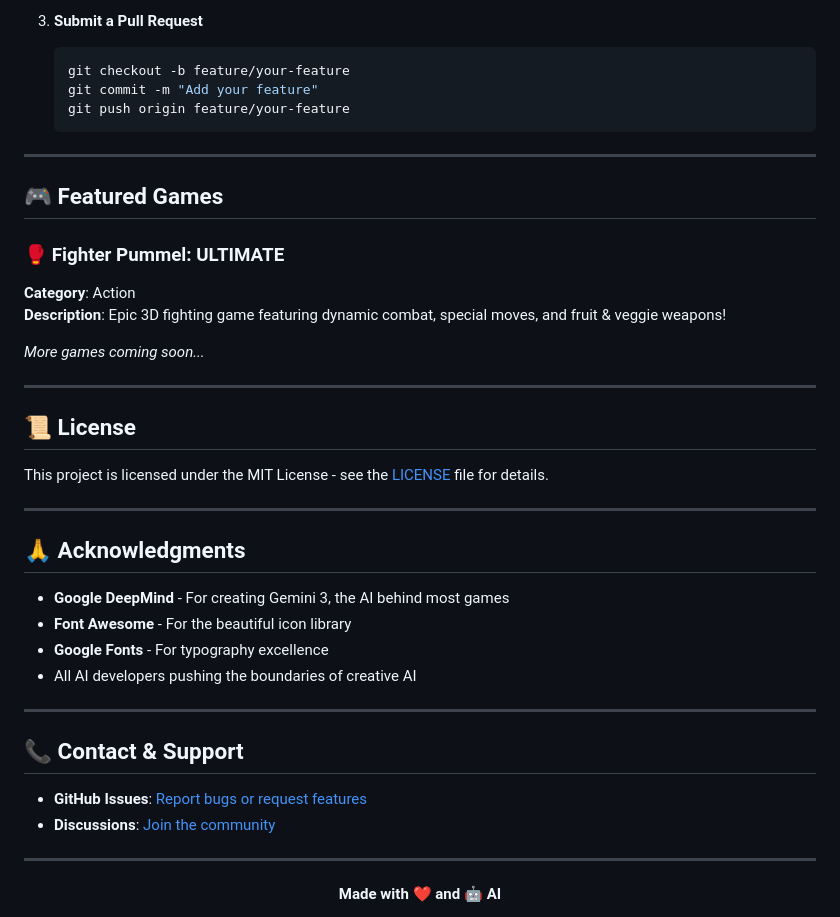
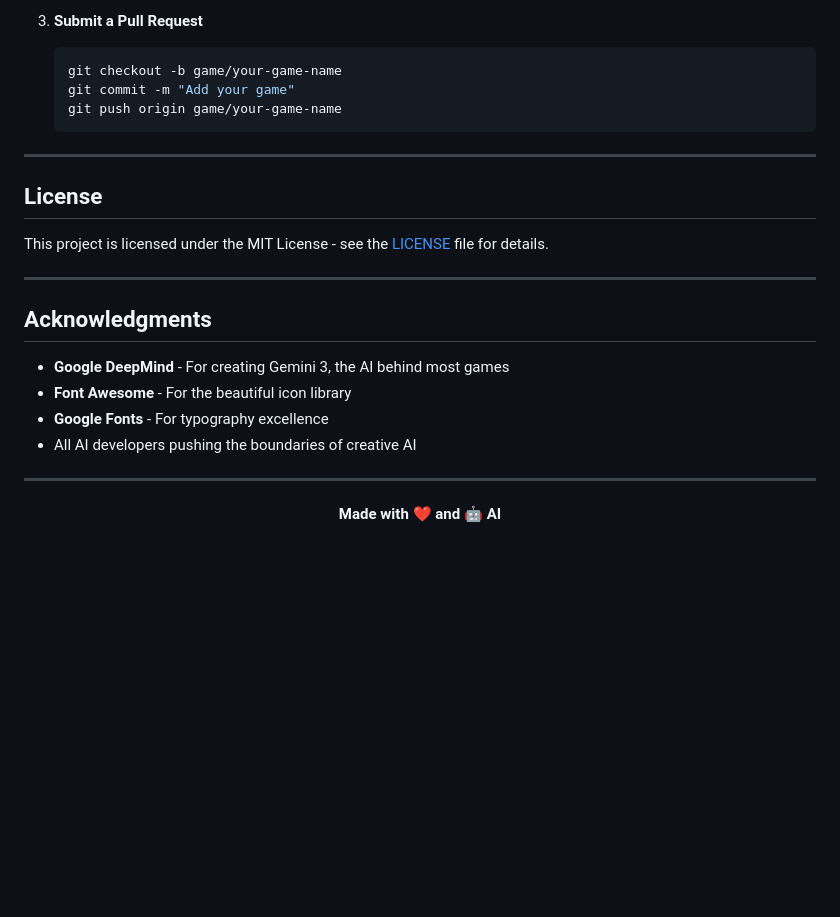
Before and after one commit to SelfAnush/G-Nexus, a Markdown page: README.md, the part around one of its changes. Drawn GitHub-style; blank space fills up the shorter version.

````diff
--- a/README.md
+++ b/README.md
@@ -232,42 +235,25 @@ Contributions are welcome! Here's how you can help:
 
 3. **Submit a Pull Request**
    ```bash
-   git checkout -b feature/your-feature
-   git commit -m "Add your feature"
-   git push origin feature/your-feature
+   git checkout -b game/your-game-name
+   git commit -m "Add your game"
+   git push origin game/your-game-name
    ```
 
 ---
 
-## 🎮 Featured Games
-
-### 🥊 Fighter Pummel: ULTIMATE
-**Category**: Action
-**Description**: Epic 3D fighting game featuring dynamic combat, special moves, and fruit & veggie weapons!
-
-*More games coming soon...*
-
----
-
-## 📜 License
+## License
 
 This project is licensed under the MIT License - see the [LICENSE](LICENSE) file for details.
 
 ---
 
-## 🙏 Acknowledgments
+## Acknowledgments
 
 - **Google DeepMind** - For creating Gemini 3, the AI behind most games
 - **Font Awesome** - For the beautiful icon library
 - **Google Fonts** - For typography excellence
 - All AI developers pushing the boundaries of creative AI
-
----
-
-## 📞 Contact & Support
-
-- **GitHub Issues**: [Report bugs or request features](https://github.com/SelfAnush/G-Nexus/issues)
-- **Discussions**: [Join the community](https://github.com/SelfAnush/G-Nexus/discussions)
 
 ---
 
````
Also changed, not shown: other parts of README.md (+33 -30 lines).
